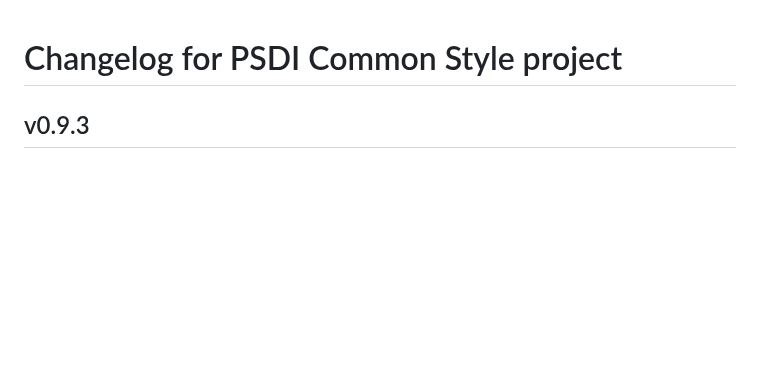
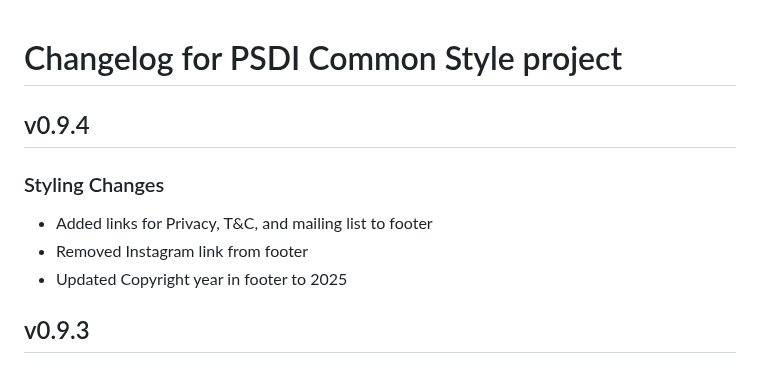
Before and after one commit to PSDI-UK/psdi-common-style, a Markdown page: CHANGELOG.md, the part around the change. Rendered like a GitHub page; blank space fills up the shorter version.

Commit message:
Update CHANGELOG

```diff
--- a/CHANGELOG.md
+++ b/CHANGELOG.md
@@ -1,4 +1,12 @@
 # Changelog for PSDI Common Style project
+
+## v0.9.4
+
+### Styling Changes
+
+- Added links for Privacy, T&C, and mailing list to footer
+- Removed Instagram link from footer
+- Updated Copyright year in footer to 2025
 
 ## v0.9.3
 
```
